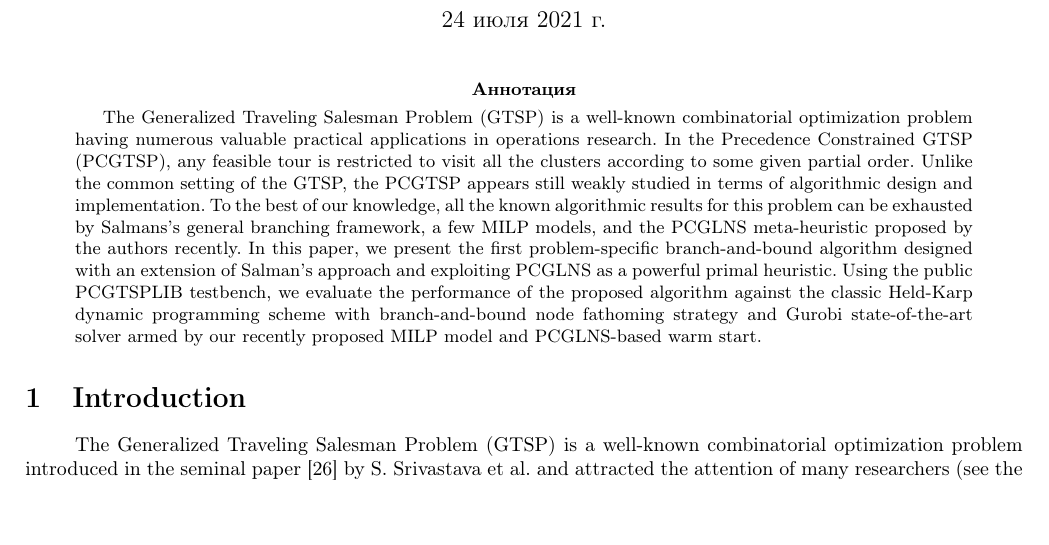
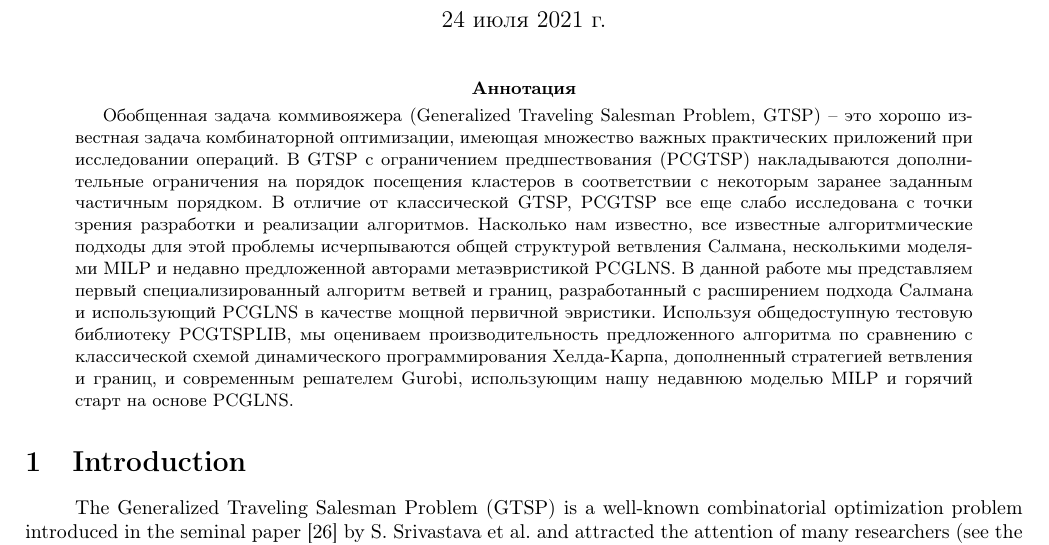
Before and after one commit to ukoloff/these, a LaTeX paper (article/pcgtsp.tex): part of page 1 of 10, cut so that both start at the same text, the shorter picture padded with empty space. Compiled offline with pdfLaTeX.

Commit message:
Abstract

```diff
--- a/article/pcgtsp.tex
+++ b/article/pcgtsp.tex
@@ -28,8 +28,31 @@
 \maketitle
 
 \begin{abstract}
-The Generalized Traveling Salesman Problem (GTSP) is a well-known combinatorial optimization problem having numerous valuable practical applications in operations research. In the Precedence Constrained GTSP (PCGTSP), any feasible tour is restricted to visit all the clusters according to some given partial order. Unlike the common setting of the GTSP, the PCGTSP appears still weakly studied in terms of algorithmic design and implementation.
-To the best of our knowledge, all the known algorithmic results for this problem can be exhausted by Salmans's general branching framework, a few MILP models, and the PCGLNS meta-heuristic proposed by the authors recently. In this paper, we present the first problem-specific branch-and-bound algorithm designed with an extension of Salman's approach and exploiting PCGLNS as a powerful primal heuristic.   Using the public PCGTSPLIB testbench, we evaluate the performance of the proposed algorithm against the classic Held-Karp dynamic programming scheme with branch-and-bound node fathoming strategy and Gurobi state-of-the-art solver armed by our recently proposed MILP model and PCGLNS-based warm start.
+Обобщенная задача коммивояжера (Generalized Traveling Salesman Problem, GTSP) --
+это хорошо известная задача комбинаторной оптимизации,
+имеющая множество важных практических приложений при исследовании операций.
+В GTSP с ограничением предшествования (PCGTSP)
+накладываются дополнительные ограничения на порядок
+посещения кластеров в соответствии
+с некоторым заранее заданным частичным порядком.
+В отличие от классической GTSP,
+PCGTSP все еще слабо исследована с точки зрения разработки и реализации алгоритмов.
+Насколько нам известно,
+все известные алгоритмические подходы для этой проблемы
+исчерпываются общей структурой ветвления Салмана,
+несколькими моделями MILP
+и недавно предложенной авторами метаэвристикой PCGLNS.
+В данной работе мы представляем первый специализированный алгоритм ветвей и границ,
+разработанный с расширением подхода Салмана и использующий PCGLNS
+в качестве мощной первичной эвристики.
+Используя общедоступную тестовую библиотеку PCGTSPLIB,
+мы оцениваем производительность предложенного алгоритма
+по сравнению с классической схемой динамического программирования Хелда-Карпа,
+дополненный стратегией ветвления и границ,
+и современным решателем Gurobi,
+использующим нашу недавнюю моделью MILP
+и горячий старт на основе PCGLNS.
+
 % \keywords{Generalized Traveling Salesman Problem \and precedence constraints \and Branch-and-Bound algorithm}
 \end{abstract}
 
```
